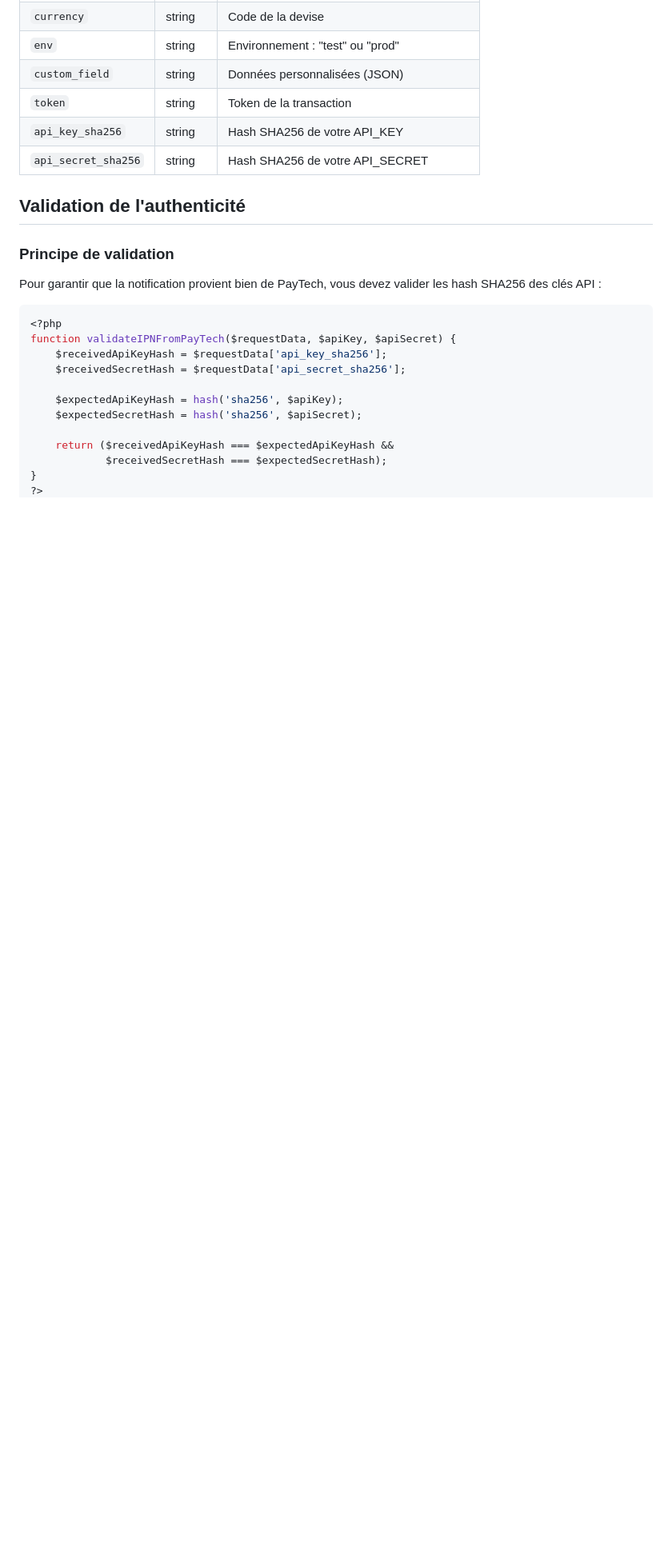
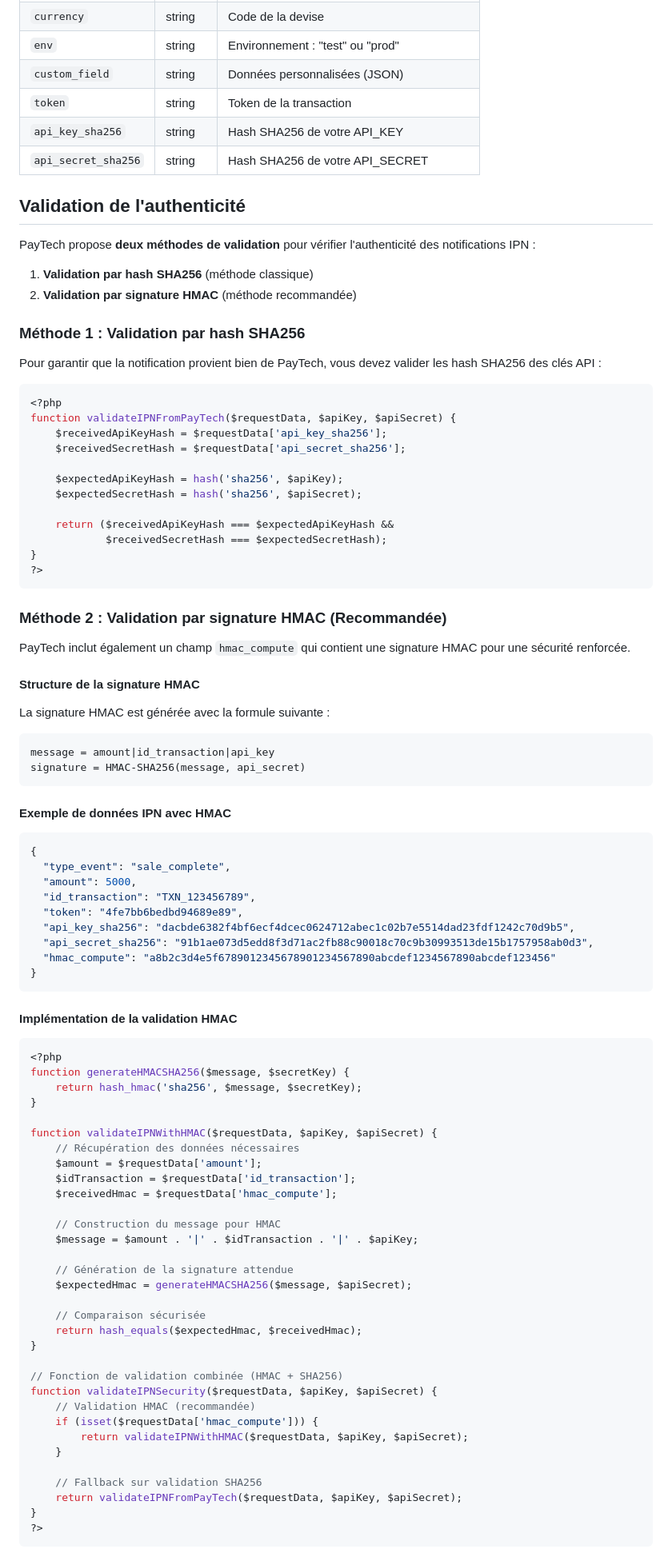
Before and after one commit to touskar/docs, a Markdown page: ipn-fonctionnement.md, the part around the change printed below. Shown: that part at 80% size. Drawn GitHub-style; blank space fills up the shorter version.

````diff
--- a/ipn-fonctionnement.md
+++ b/ipn-fonctionnement.md
@@ -98,7 +126,12 @@ Votre endpoint IPN recevra une requête POST avec les données suivantes :
 
 ## Validation de l'authenticité
 
-### Principe de validation
+PayTech propose **deux méthodes de validation** pour vérifier l'authenticité des notifications IPN :
+
+1. **Validation par hash SHA256** (méthode classique)
+2. **Validation par signature HMAC** (méthode recommandée)
+
+### Méthode 1 : Validation par hash SHA256
 
 Pour garantir que la notification provient bien de PayTech, vous devez valider les hash SHA256 des clés API :
 
@@ -113,3 +146,70 @@ function validateIPNFromPayTech($requestData, $apiKey, $apiSecret) {
 
     return ($receivedApiKeyHash === $expectedApiKeyHash &&
             $receivedSecretHash === $expectedSecretHash);
+}
+?>
+```
+
+### Méthode 2 : Validation par signature HMAC (Recommandée)
+
+PayTech inclut également un champ `hmac_compute` qui contient une signature HMAC pour une sécurité renforcée.
+
+#### Structure de la signature HMAC
+
+La signature HMAC est générée avec la formule suivante :
+```
+message = amount|id_transaction|api_key
+signature = HMAC-SHA256(message, api_secret)
+```
+
+#### Exemple de données IPN avec HMAC
+
+```json
+{
+  "type_event": "sale_complete",
+  "amount": 5000,
+  "id_transaction": "TXN_123456789",
+  "token": "4fe7bb6bedbd94689e89",
+  "api_key_sha256": "dacbde6382f4bf6ecf4dcec0624712abec1c02b7e5514dad23fdf1242c70d9b5",
+  "api_secret_sha256": "91b1ae073d5edd8f3d71ac2fb88c90018c70c9b30993513de15b1757958ab0d3",
+  "hmac_compute": "a8b2c3d4e5f6789012345678901234567890abcdef1234567890abcdef123456"
+}
+```
+
+#### Implémentation de la validation HMAC
+
+```php
+<?php
+function generateHMACSHA256($message, $secretKey) {
+    return hash_hmac('sha256', $message, $secretKey);
+}
+
+function validateIPNWithHMAC($requestData, $apiKey, $apiSecret) {
+    // Récupération des données nécessaires
+    $amount = $requestData['amount'];
+    $idTransaction = $requestData['id_transaction'];
+    $receivedHmac = $requestData['hmac_compute'];
+
+    // Construction du message pour HMAC
+    $message = $amount . '|' . $idTransaction . '|' . $apiKey;
+
+    // Génération de la signature attendue
+    $expectedHmac = generateHMACSHA256($message, $apiSecret);
+
+    // Comparaison sécurisée
+    return hash_equals($expectedHmac, $receivedHmac);
+}
+
+// Fonction de validation combinée (HMAC + SHA256)
+function validateIPNSecurity($requestData, $apiKey, $apiSecret) {
+    // Validation HMAC (recommandée)
+    if (isset($requestData['hmac_compute'])) {
+        return validateIPNWithHMAC($requestData, $apiKey, $apiSecret);
+    }
+
+    // Fallback sur validation SHA256
+    return validateIPNFromPayTech($requestData, $apiKey, $apiSecret);
+}
+?>
+```
+
````
Also changed, not shown: other parts of ipn-fonctionnement.md (+118 -0 lines).
